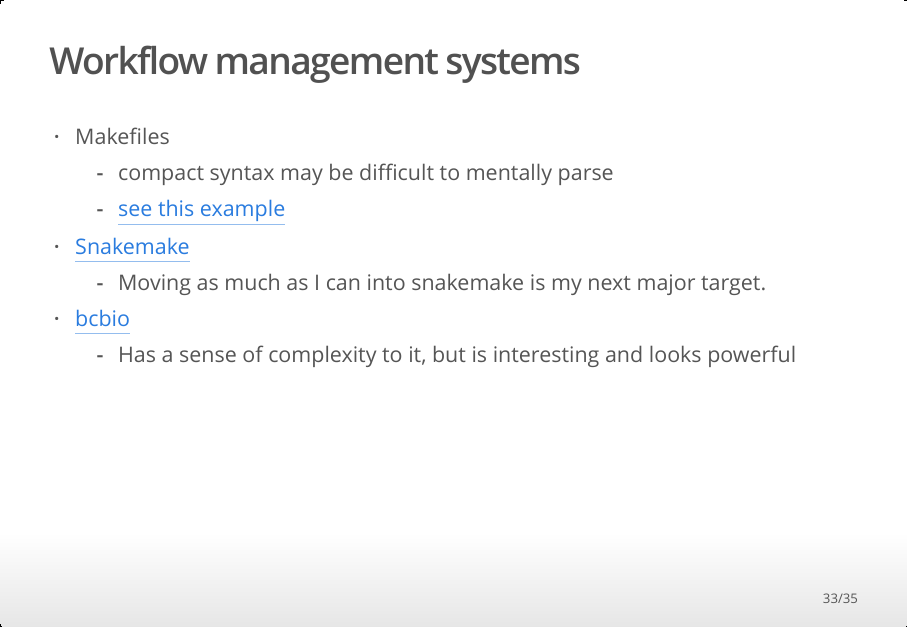
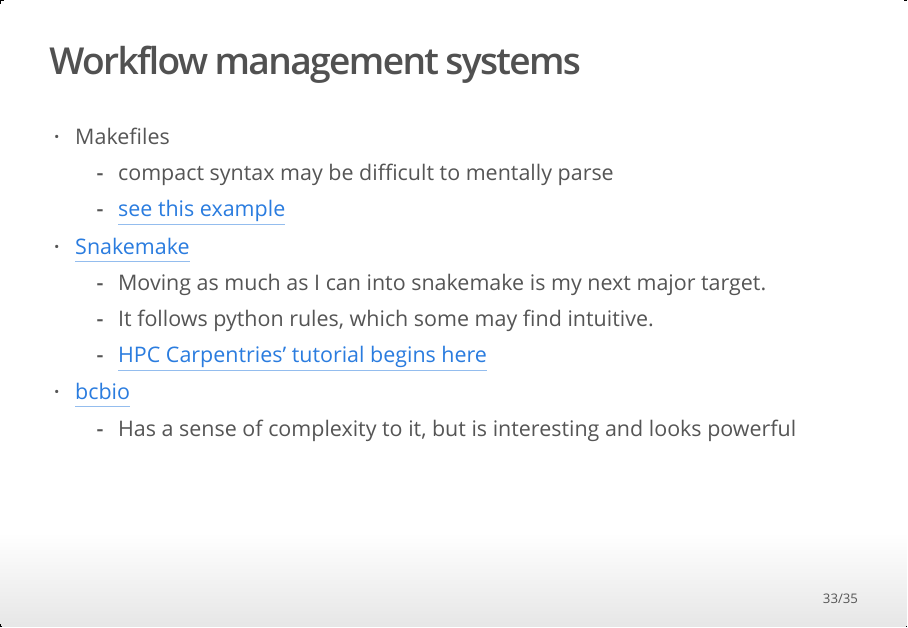
Before and after one commit to rltillett/scaling-up, an R Markdown document (scaling.Rmd): page 33 of 35. The pictures show the output file scaling.html that the author committed with the source, opened offline.

Commit message:
added link to snakemake tutorial

```diff
--- a/scaling.Rmd
+++ b/scaling.Rmd
@@ -271,6 +271,8 @@
   - [see this example](http://www.bioinformaticszen.com/post/makefiles/)
 - [Snakemake](https://snakemake.readthedocs.io/en/stable/)
   - Moving as much as I can into snakemake is my next major target.
+  - It follows python rules, which some may find intuitive.
+  - [HPC Carpentries' tutorial begins here](https://hpc-carpentry.github.io/hpc-python/06-parallel/)
 - [bcbio](https://bcbio-nextgen.readthedocs.io/en/latest/)
   - Has a sense of complexity to it, but is interesting and looks powerful
 
```
Also changed, not shown: scaling.html.
